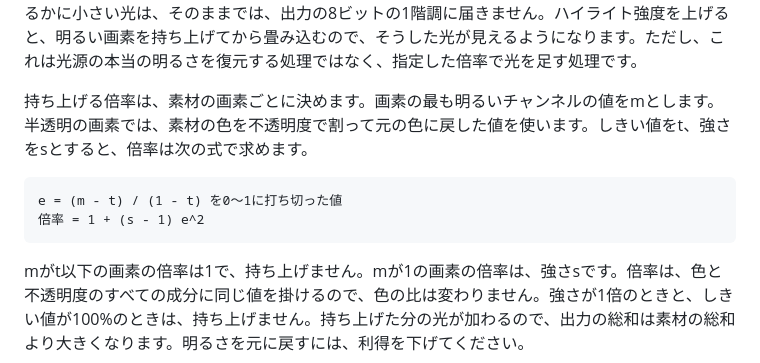
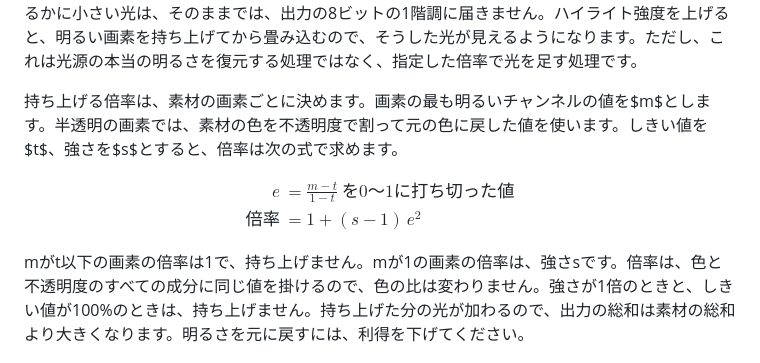
Before and after one commit to routersys/YMM4-WaveOptics, a Markdown page: README.md, the part around one of its changes. GitHub-like rendering.

````diff
--- a/README.md
+++ b/README.md
@@ -283,12 +287,14 @@ v > 0.04045 のとき  x = ((v + 0.055) / 1.055)^2.4
 
 「ハイライト閾値」と「ハイライト強度」は、線形光がオンのときだけ働くので、オフのときは設定の画面に表示されません。素材は8ビットなので、光源の画素の値は1.0で頭打ちです。実際の光源はもっと明るいはずですが、その明るさは素材に残っていません。回折の筋のように中心よりはるかに小さい光は、そのままでは、出力の8ビットの1階調に届きません。ハイライト強度を上げると、明るい画素を持ち上げてから畳み込むので、そうした光が見えるようになります。ただし、これは光源の本当の明るさを復元する処理ではなく、指定した倍率で光を足す処理です。
 
-持ち上げる倍率は、素材の画素ごとに決めます。画素の最も明るいチャンネルの値をmとします。半透明の画素では、素材の色を不透明度で割って元の色に戻した値を使います。しきい値をt、強さをsとすると、倍率は次の式で求めます。
+持ち上げる倍率は、素材の画素ごとに決めます。画素の最も明るいチャンネルの値を$m$とします。半透明の画素では、素材の色を不透明度で割って元の色に戻した値を使います。しきい値を$t$、強さを$s$とすると、倍率は次の式で求めます。
 
-```
-e = (m - t) / (1 - t) を0〜1に打ち切った値
-倍率 = 1 + (s - 1) e^2
-```
+$$
+\begin{aligned}
+e &= \frac{m - t}{1 - t}\ \text{を0〜1に打ち切った値} \\
+\text{倍率} &= 1 + (s - 1)\,e^2
+\end{aligned}
+$$
 
 mがt以下の画素の倍率は1で、持ち上げません。mが1の画素の倍率は、強さsです。倍率は、色と不透明度のすべての成分に同じ値を掛けるので、色の比は変わりません。強さが1倍のときと、しきい値が100%のときは、持ち上げません。持ち上げた分の光が加わるので、出力の総和は素材の総和より大きくなります。明るさを元に戻すには、利得を下げてください。
 
````
Also changed, not shown: other parts of README.md (+23 -19 lines).
